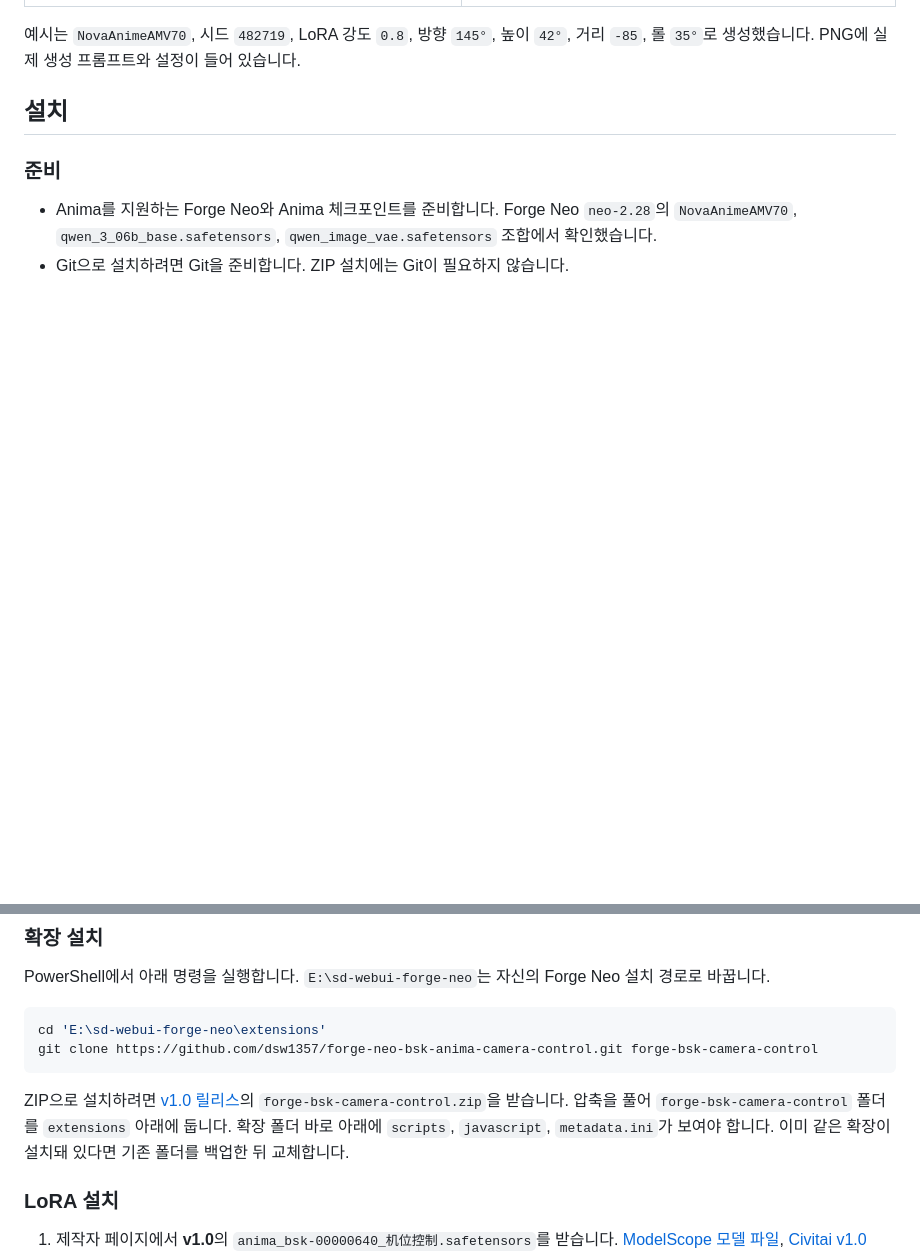
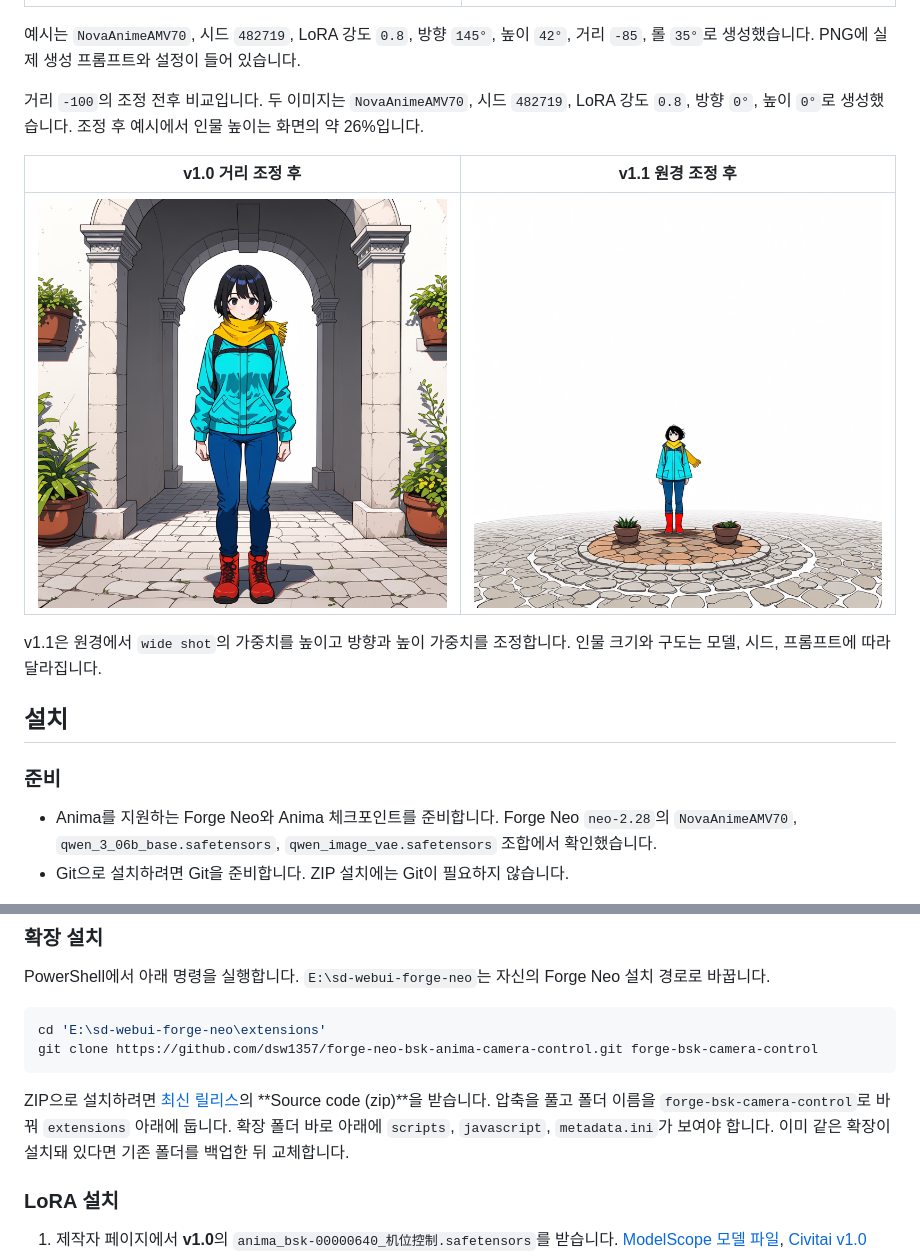
Before and after one commit to dsw1357/forge-neo-bsk-anima-camera-control, a Markdown page: README.md, 2 parts joined by grey strips. Drawn GitHub-style; pictures changed too: docs/images/distance-after.png (added), docs/images/distance-before.png (added); blank space fills up the shorter version.

Commit message:
Adjust far camera framing for v1.1

````diff
--- a/README.md
+++ b/README.md
@@ -7,6 +7,14 @@ Forge Neo의 `txt2img`에서 Anima용 BSK Camera Control LoRA를 조작하는
 | ![카메라 궤도, 슬라이더, 프롬프트 미리보기](docs/images/camera-panel.png) | ![피사체의 왼쪽 뒤 위에서 내려다본 일러스트](docs/images/camera-example.png) |
 
 예시는 `NovaAnimeAMV70`, 시드 `482719`, LoRA 강도 `0.8`, 방향 `145°`, 높이 `42°`, 거리 `-85`, 롤 `35°`로 생성했습니다. PNG에 실제 생성 프롬프트와 설정이 들어 있습니다.
+
+거리 `-100`의 조정 전후 비교입니다. 두 이미지는 `NovaAnimeAMV70`, 시드 `482719`, LoRA 강도 `0.8`, 방향 `0°`, 높이 `0°`로 생성했습니다. 조정 후 예시에서 인물 높이는 화면의 약 26%입니다.
+
+| v1.0 거리 조정 후 | v1.1 원경 조정 후 |
+| --- | --- |
+| ![거리 -100 조정 전](docs/images/distance-before.png) | ![거리 -100 조정 후](docs/images/distance-after.png) |
+
+v1.1은 원경에서 `wide shot`의 가중치를 높이고 방향과 높이 가중치를 조정합니다. 인물 크기와 구도는 모델, 시드, 프롬프트에 따라 달라집니다.
 
 ## 설치
 
@@ -24,7 +32,7 @@ cd 'E:\sd-webui-forge-neo\extensions'
 git clone https://github.com/dsw1357/forge-neo-bsk-anima-camera-control.git forge-bsk-camera-control
 ```
 
-ZIP으로 설치하려면 [v1.0 릴리스](https://github.com/dsw1357/forge-neo-bsk-anima-camera-control/releases/tag/v1.0)의 `forge-bsk-camera-control.zip`을 받습니다. 압축을 풀어 `forge-bsk-camera-control` 폴더를 `extensions` 아래에 둡니다. 확장 폴더 바로 아래에 `scripts`, `javascript`, `metadata.ini`가 보여야 합니다. 이미 같은 확장이 설치돼 있다면 기존 폴더를 백업한 뒤 교체합니다.
+ZIP으로 설치하려면 [최신 릴리스](https://github.com/dsw1357/forge-neo-bsk-anima-camera-control/releases/latest)의 **Source code (zip)**을 받습니다. 압축을 풀고 폴더 이름을 `forge-bsk-camera-control`로 바꿔 `extensions` 아래에 둡니다. 확장 폴더 바로 아래에 `scripts`, `javascript`, `metadata.ini`가 보여야 합니다. 이미 같은 확장이 설치돼 있다면 기존 폴더를 백업한 뒤 교체합니다.
 
 ### LoRA 설치
 
````
Also changed, not shown: 1 other file.
